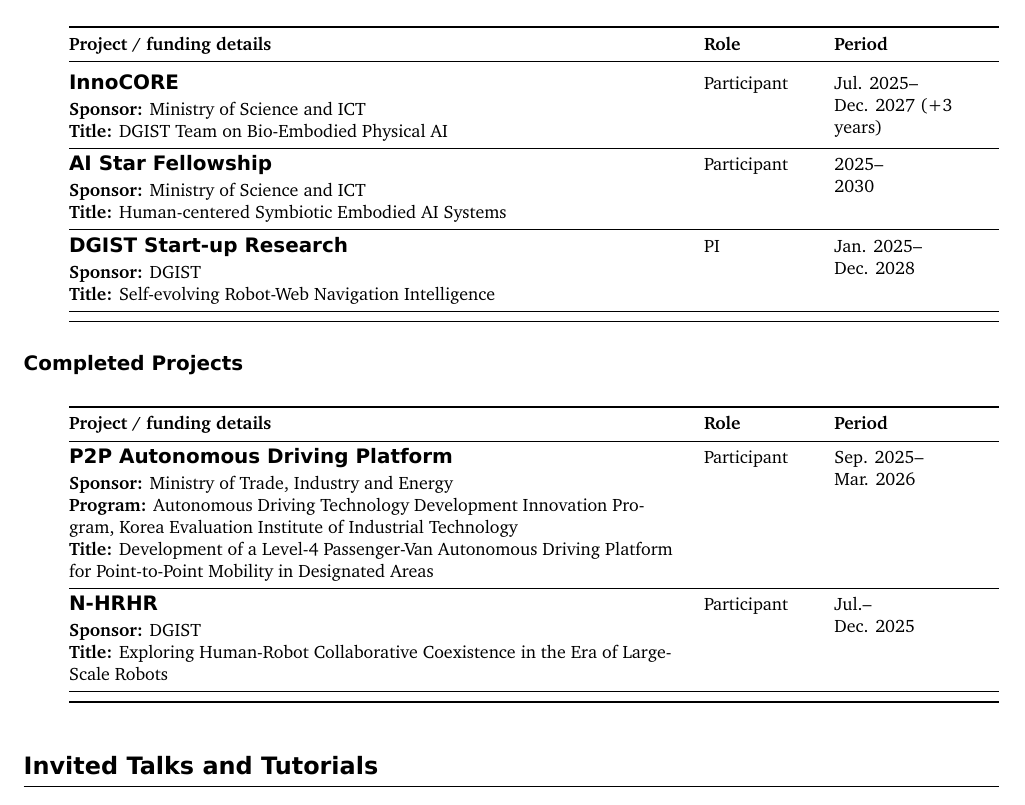
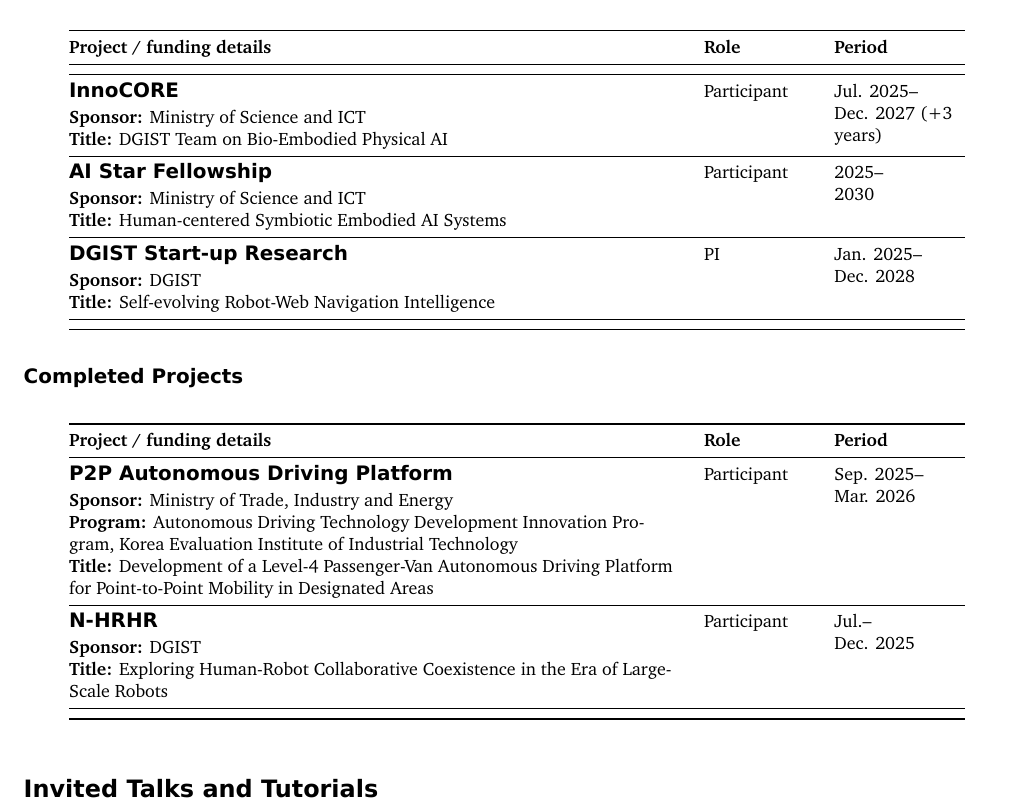
Before and after one commit to gisbi-kim/cv-giseopkim, a LaTeX document (main.tex): part of page 5 of 6, cut so that both start at the same text. Compiled offline with XeLaTeX; a missing font is replaced by an installed copy or a similar font.

Commit message:
Trim right ends of funded project table rules

```diff
--- a/main.tex
+++ b/main.tex
@@ -80,22 +80,23 @@
 
 
 % Funding tables preserve every project field and repeat headings across pages.
+\newcommand{\fundrule}[1]{\cmidrule[#1](r{6mm}){1-3}}
 \newenvironment{fundedtable}{%
   \small
   \setlength{\LTleft}{8mm}
   \setlength{\LTright}{0pt plus 1fill}
   \begin{longtable}{@{}L{108mm}@{\hspace{4mm}}L{19mm}@{\hspace{4mm}}L{29mm}@{}}
-  \toprule
+  \fundrule{\heavyrulewidth}
   \textbf{Project / funding details} & \textbf{Role} & \textbf{Period} \\
-  \midrule
+  \fundrule{\lightrulewidth}
   \endfirsthead
-  \toprule
+  \fundrule{\heavyrulewidth}
   \textbf{Project / funding details} & \textbf{Role} & \textbf{Period} \\
-  \midrule
+  \fundrule{\lightrulewidth}
   \endhead
-  \bottomrule
+  \fundrule{\heavyrulewidth}
   \endfoot
-  \bottomrule
+  \fundrule{\heavyrulewidth}
   \endlastfoot
 }{\end{longtable}}
 \newcommand{\fundperiod}[1]{\fundperiodsplit#1\relax}
@@ -105,7 +106,7 @@
   \textbf{Sponsor:} #4\par
   \if\relax\detokenize{#5}\relax\else\textbf{Program:} #5\par\fi
   #6 & #2 & \fundperiod{#3} \\[5pt]
-  \midrule
+  \fundrule{\lightrulewidth}
 }
 
 \newenvironment{legendtable}{%
```
Also changed, not shown: CHANGELOG.md, main.pdf.
